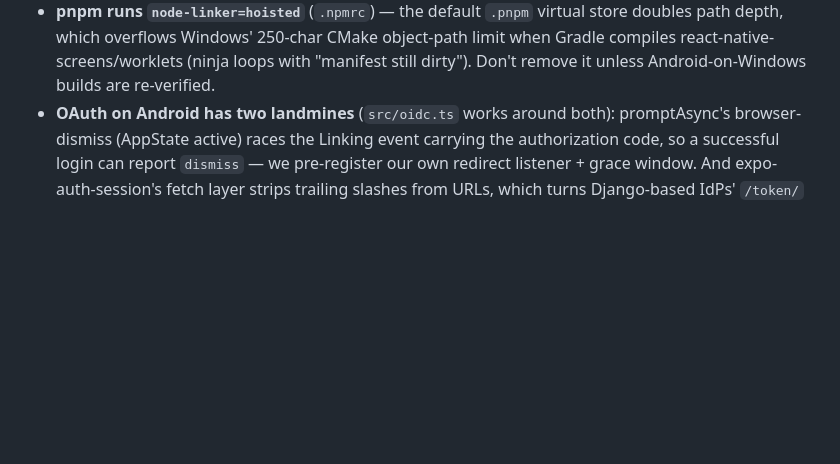
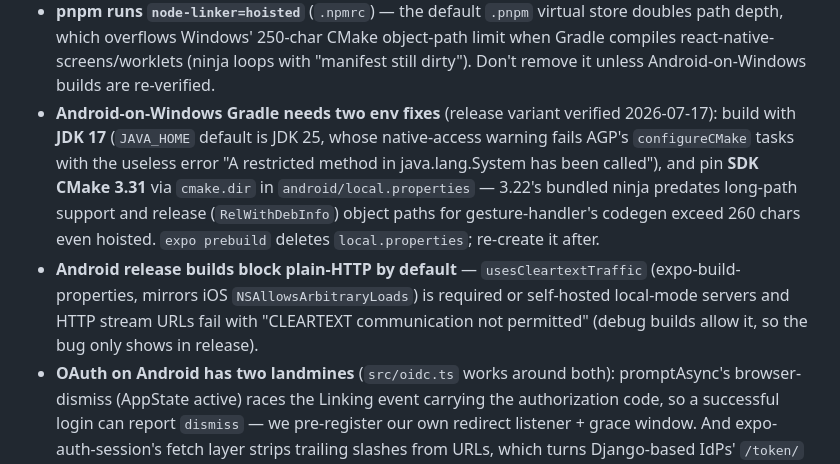
Before and after one commit to cryguy/halo, a Markdown page: CLAUDE.md, the part around the change. Rendered like a GitHub page; blank space fills up the shorter version.

Commit message:
docs: record the Android-on-Windows release-build landmines
JDK 17 requirement, the CMake 3.31 long-path ninja pin (and prebuild
eating local.properties), and the release-only cleartext block, each
verified against the emulator.

```diff
--- a/CLAUDE.md
+++ b/CLAUDE.md
@@ -104,6 +104,19 @@ Mobile sim: `pnpm --filter @halo/mobile ios`. Device (Release, standalone JS):
   limit when Gradle compiles react-native-screens/worklets (ninja loops with
   "manifest still dirty"). Don't remove it unless Android-on-Windows builds are
   re-verified.
+- **Android-on-Windows Gradle needs two env fixes** (release variant verified
+  2026-07-17): build with **JDK 17** (`JAVA_HOME` default is JDK 25, whose
+  native-access warning fails AGP's `configureCMake` tasks with the useless
+  error "A restricted method in java.lang.System has been called"), and pin
+  **SDK CMake 3.31** via `cmake.dir` in `android/local.properties` — 3.22's
+  bundled ninja predates long-path support and release (`RelWithDebInfo`)
+  object paths for gesture-handler's codegen exceed 260 chars even hoisted.
+  `expo prebuild` deletes `local.properties`; re-create it after.
+- **Android release builds block plain-HTTP by default** — `usesCleartextTraffic`
+  (expo-build-properties, mirrors iOS `NSAllowsArbitraryLoads`) is required or
+  self-hosted local-mode servers and HTTP stream URLs fail with "CLEARTEXT
+  communication not permitted" (debug builds allow it, so the bug only shows
+  in release).
 - **OAuth on Android has two landmines** (`src/oidc.ts` works around both):
   promptAsync's browser-dismiss (AppState active) races the Linking event
   carrying the authorization code, so a successful login can report `dismiss` —
```
